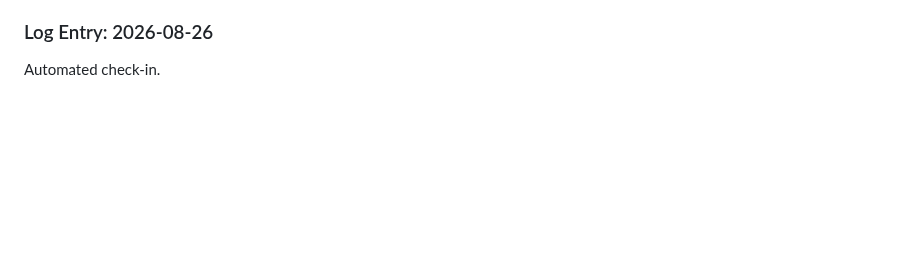
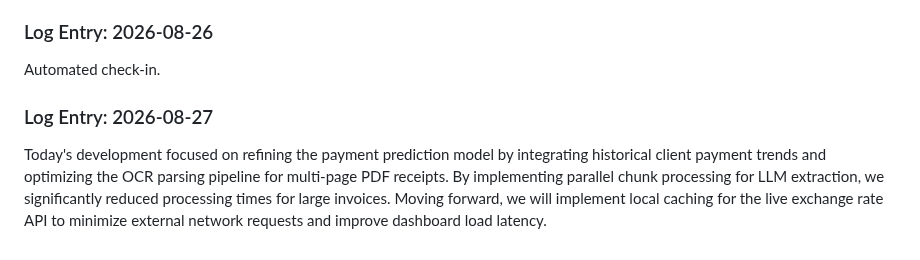
Before and after one commit to Ateendra9/AI-enabled-invoice-application, a Markdown page: project_log.md, the part around the change. GitHub-like rendering; blank space fills up the shorter version.

Commit message:
Optimize OCR pipeline for multi-page PDFs

```diff
--- a/project_log.md
+++ b/project_log.md
@@ -234,3 +234,6 @@ Today's development focused on enhancing the payment prediction engine by introd
 
 ### Log Entry: 2026-08-26
 Automated check-in.
+
+### Log Entry: 2026-08-27
+Today's development focused on refining the payment prediction model by integrating historical client payment trends and optimizing the OCR parsing pipeline for multi-page PDF receipts. By implementing parallel chunk processing for LLM extraction, we significantly reduced processing times for large invoices. Moving forward, we will implement local caching for the live exchange rate API to minimize external network requests and improve dashboard load latency.
```
